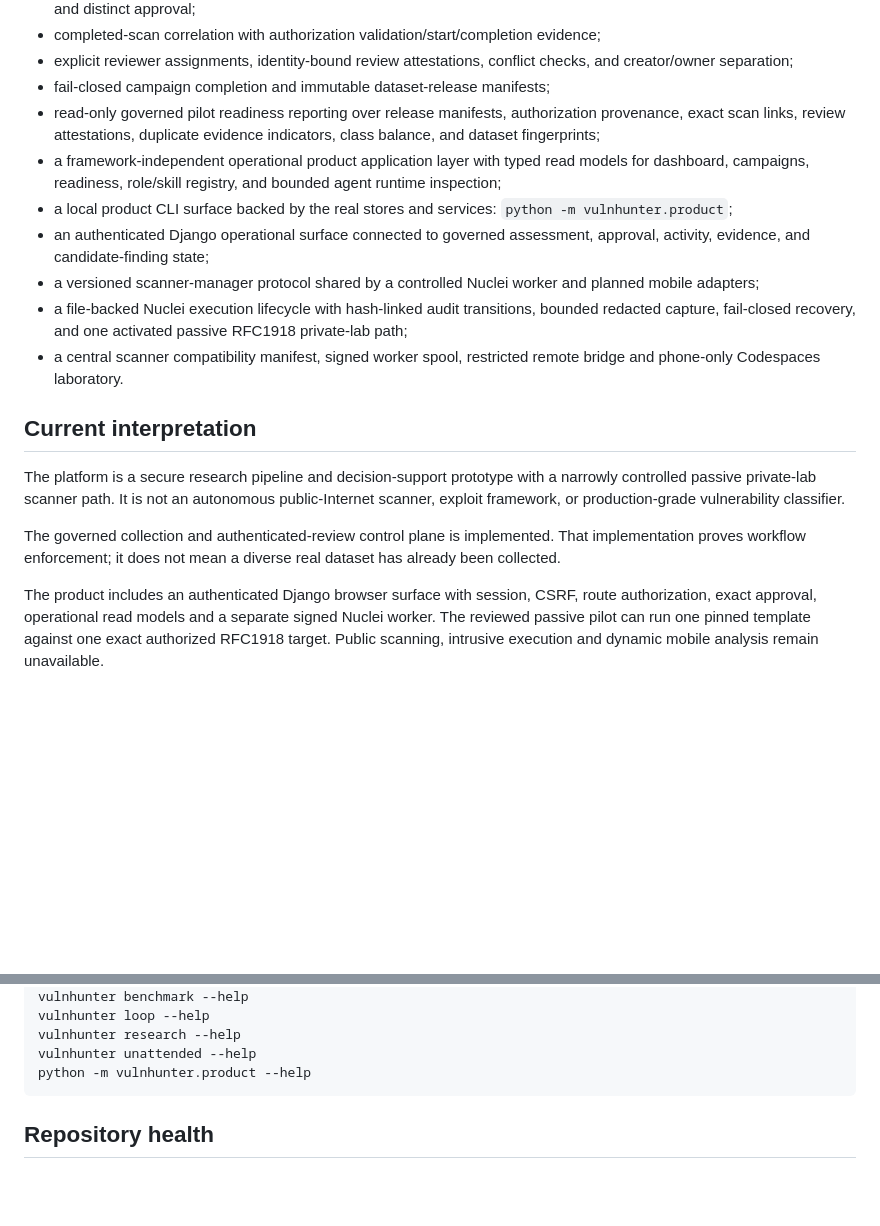
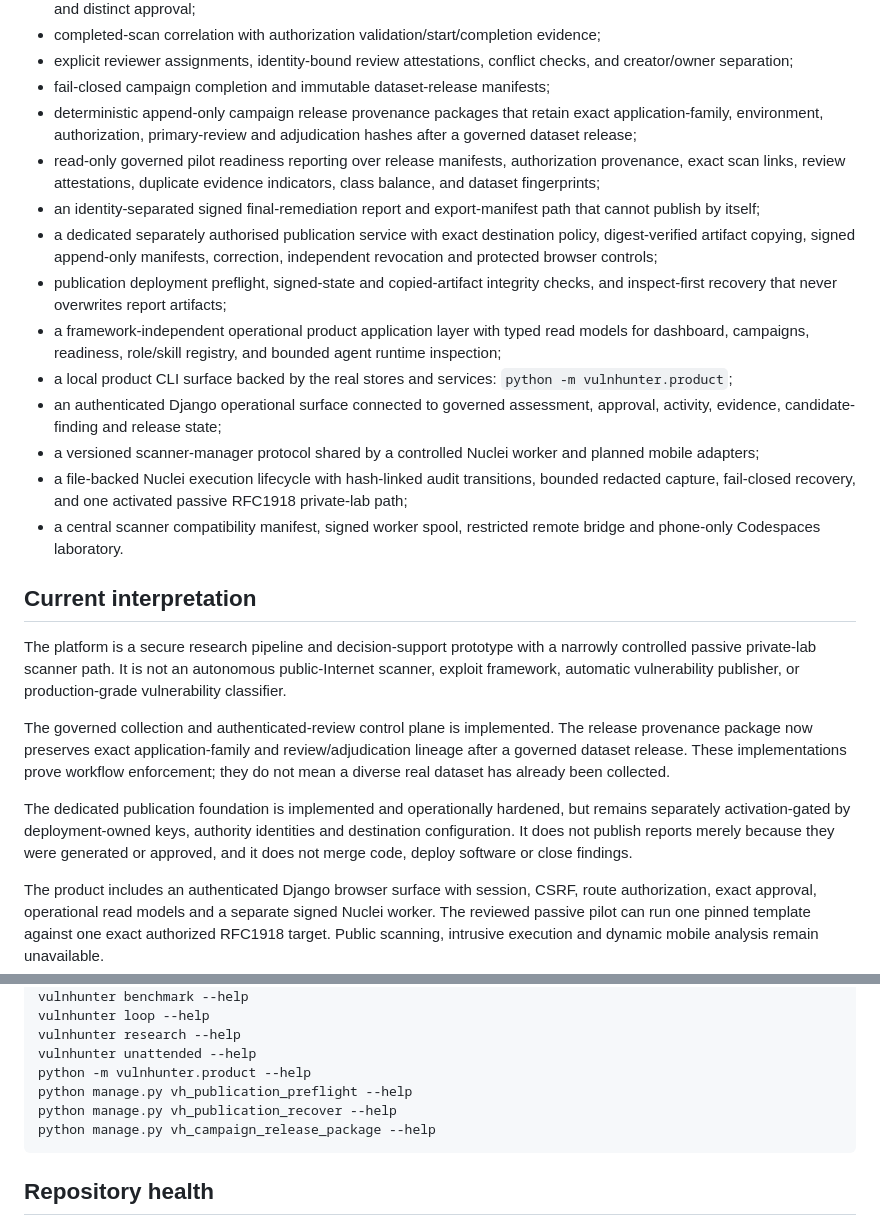
Before and after one commit to emmy16-glitch/vulnhunter-ai-work, a Markdown page: docs/intelligence/CURRENT_STATE.md, 2 parts joined by grey strips. Drawn GitHub-style; blank space fills up the shorter version.

Commit message:
Reconcile publication and campaign release state

````diff
--- a/docs/intelligence/CURRENT_STATE.md
+++ b/docs/intelligence/CURRENT_STATE.md
@@ -24,16 +24,26 @@ VulnHunter currently includes:
 - completed-scan correlation with authorization validation/start/completion evidence;
 - explicit reviewer assignments, identity-bound review attestations, conflict checks, and creator/owner separation;
 - fail-closed campaign completion and immutable dataset-release manifests;
+- deterministic append-only campaign release provenance packages that retain exact
+  application-family, environment, authorization, primary-review and adjudication
+  hashes after a governed dataset release;
 - read-only governed pilot readiness reporting over release manifests,
   authorization provenance, exact scan links, review attestations, duplicate
   evidence indicators, class balance, and dataset fingerprints;
+- an identity-separated signed final-remediation report and export-manifest path
+  that cannot publish by itself;
+- a dedicated separately authorised publication service with exact destination
+  policy, digest-verified artifact copying, signed append-only manifests,
+  correction, independent revocation and protected browser controls;
+- publication deployment preflight, signed-state and copied-artifact integrity
+  checks, and inspect-first recovery that never overwrites report artifacts;
 - a framework-independent operational product application layer with typed
   read models for dashboard, campaigns, readiness, role/skill registry, and
   bounded agent runtime inspection;
 - a local product CLI surface backed by the real stores and services:
   `python -m vulnhunter.product`;
 - an authenticated Django operational surface connected to governed assessment,
-  approval, activity, evidence, and candidate-finding state;
+  approval, activity, evidence, candidate-finding and release state;
 - a versioned scanner-manager protocol shared by a controlled Nuclei worker and
   planned mobile adapters;
 - a file-backed Nuclei execution lifecycle with hash-linked audit transitions,
@@ -44,9 +54,11 @@ VulnHunter currently includes:
 
 ## Current interpretation
 
-The platform is a secure research pipeline and decision-support prototype with a narrowly controlled passive private-lab scanner path. It is not an autonomous public-Internet scanner, exploit framework, or production-grade vulnerability classifier.
+The platform is a secure research pipeline and decision-support prototype with a narrowly controlled passive private-lab scanner path. It is not an autonomous public-Internet scanner, exploit framework, automatic vulnerability publisher, or production-grade vulnerability classifier.
 
-The governed collection and authenticated-review control plane is implemented. That implementation proves workflow enforcement; it does not mean a diverse real dataset has already been collected.
+The governed collection and authenticated-review control plane is implemented. The release provenance package now preserves exact application-family and review/adjudication lineage after a governed dataset release. These implementations prove workflow enforcement; they do not mean a diverse real dataset has already been collected.
+
+The dedicated publication foundation is implemented and operationally hardened, but remains separately activation-gated by deployment-owned keys, authority identities and destination configuration. It does not publish reports merely because they were generated or approved, and it does not merge code, deploy software or close findings.
 
 The product includes an authenticated Django browser surface with session, CSRF,
 route authorization, exact approval, operational read models and a separate signed
@@ -87,6 +99,9 @@ vulnhunter loop --help
 vulnhunter research --help
 vulnhunter unattended --help
 python -m vulnhunter.product --help
+python manage.py vh_publication_preflight --help
+python manage.py vh_publication_recover --help
+python manage.py vh_campaign_release_package --help
 ```
 
 ## Repository health
````
